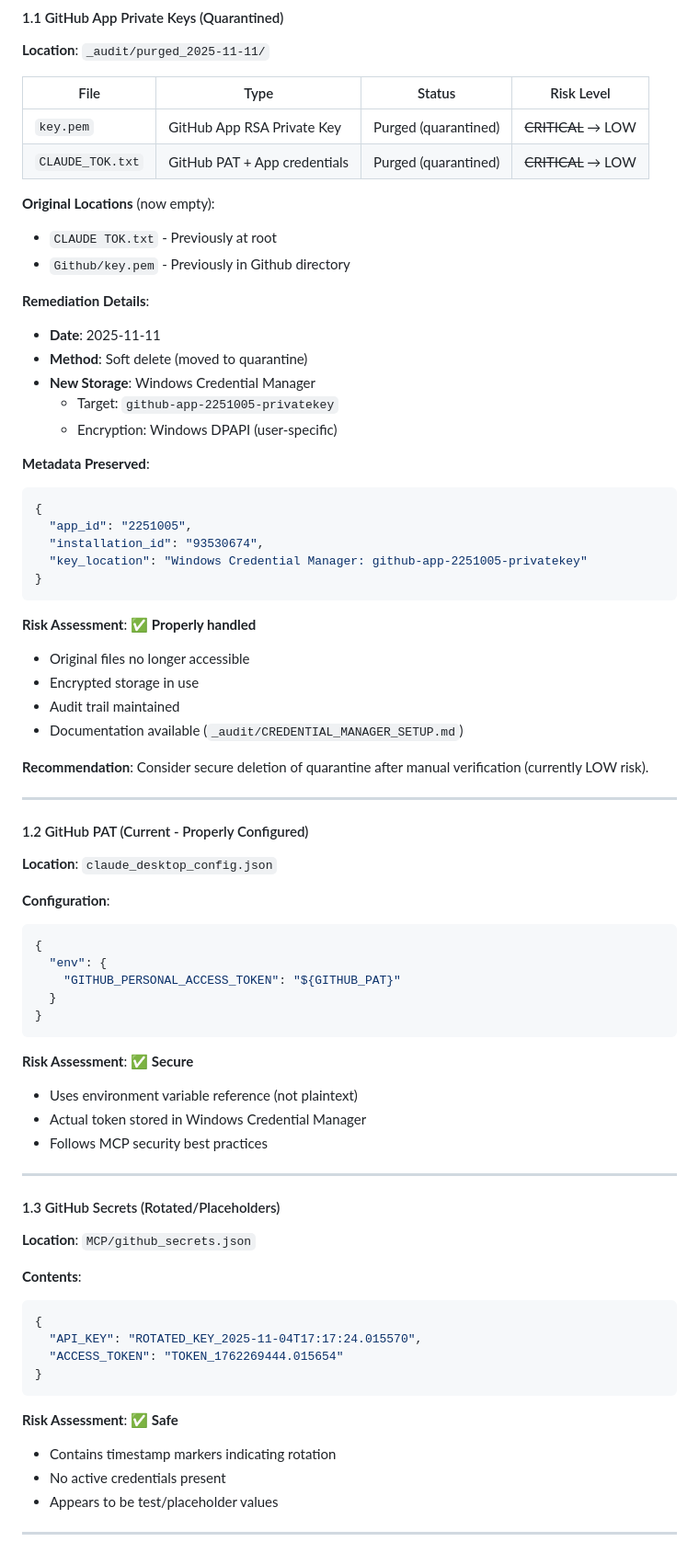
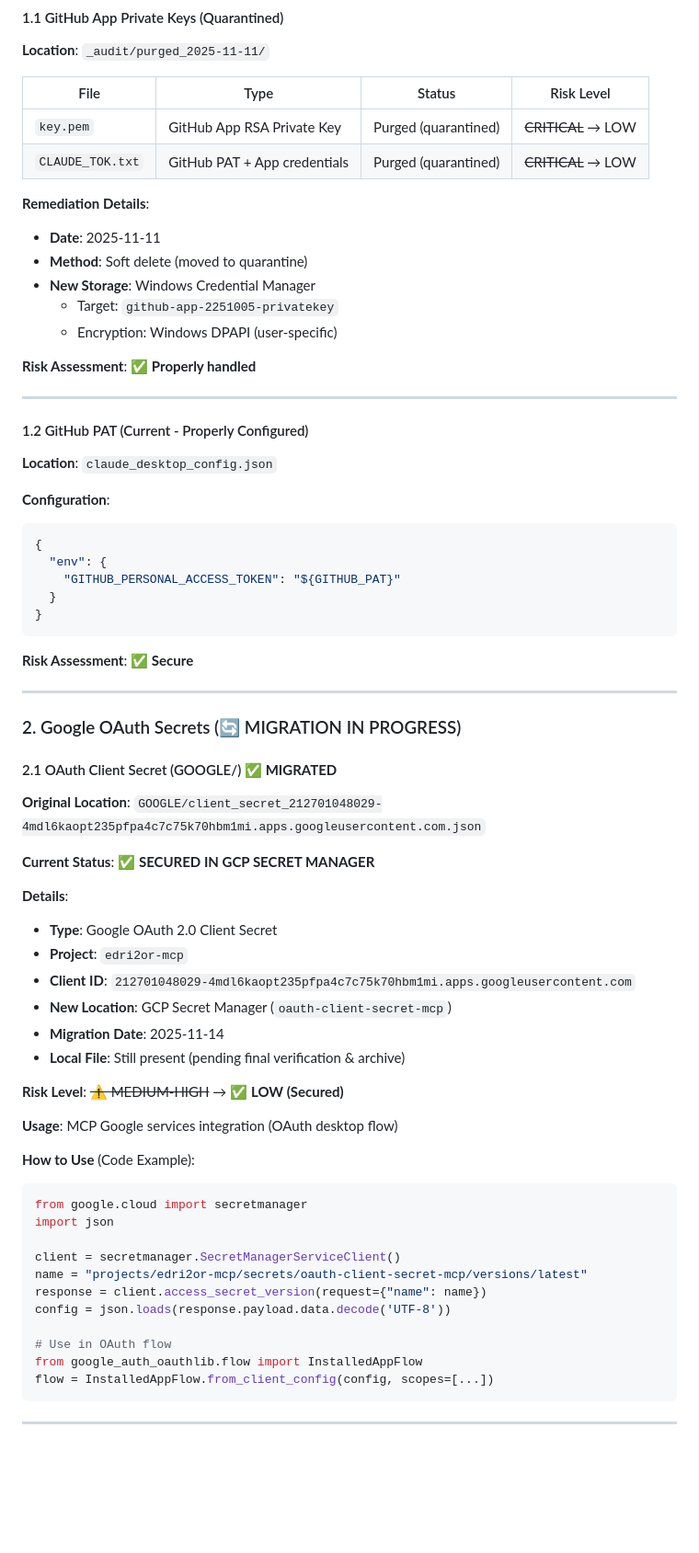
Before and after one commit to edri2or-commits/make-ops-clean, a Markdown page: SECURITY_FINDINGS_SECRETS.md, the part around one of its changes. Shown at 92% size. Drawn GitHub-style; blank space fills up the shorter version.

````diff
--- a/SECURITY_FINDINGS_SECRETS.md
+++ b/SECURITY_FINDINGS_SECRETS.md
@@ -61,10 +91,6 @@ The system shows evidence of **prior security remediation** (Phase 1 PURGE compl
 | `key.pem` | GitHub App RSA Private Key | Purged (quarantined) | ~~CRITICAL~~ → LOW |
 | `CLAUDE_TOK.txt` | GitHub PAT + App credentials | Purged (quarantined) | ~~CRITICAL~~ → LOW |
 
-**Original Locations** (now empty):
-- `CLAUDE TOK.txt` - Previously at root
-- `Github/key.pem` - Previously in Github directory
-
 **Remediation Details**:
 - **Date**: 2025-11-11
 - **Method**: Soft delete (moved to quarantine)
@@ -72,22 +98,7 @@ The system shows evidence of **prior security remediation** (Phase 1 PURGE compl
   - Target: `github-app-2251005-privatekey`
   - Encryption: Windows DPAPI (user-specific)
 
-**Metadata Preserved**:
-```json
-{
-  "app_id": "2251005",
-  "installation_id": "93530674",
-  "key_location": "Windows Credential Manager: github-app-2251005-privatekey"
-}
-```
-
 **Risk Assessment**: ✅ **Properly handled**
-- Original files no longer accessible
-- Encrypted storage in use
-- Audit trail maintained
-- Documentation available (`_audit/CREDENTIAL_MANAGER_SETUP.md`)
-
-**Recommendation**: Consider secure deletion of quarantine after manual verification (currently LOW risk).
 
 ---
 
@@ -104,27 +115,42 @@ The system shows evidence of **prior security remediation** (Phase 1 PURGE compl
 ```
 
 **Risk Assessment**: ✅ **Secure**
-- Uses environment variable reference (not plaintext)
-- Actual token stored in Windows Credential Manager
-- Follows MCP security best practices
 
 ---
 
-#### 1.3 GitHub Secrets (Rotated/Placeholders)
-**Location**: `MCP/github_secrets.json`
+### 2. Google OAuth Secrets (🔄 MIGRATION IN PROGRESS)
 
-**Contents**:
-```json
-{
-  "API_KEY": "ROTATED_KEY_2025-11-04T17:17:24.015570",
-  "ACCESS_TOKEN": "TOKEN_1762269444.015654"
-}
+#### 2.1 OAuth Client Secret (GOOGLE/) ✅ **MIGRATED**
+**Original Location**: `GOOGLE/client_secret_212701048029-4mdl6kaopt235pfpa4c7c75k70hbm1mi.apps.googleusercontent.com.json`
+
+**Current Status**: ✅ **SECURED IN GCP SECRET MANAGER**
+
+**Details**:
+- **Type**: Google OAuth 2.0 Client Secret
+- **Project**: `edri2or-mcp`
+- **Client ID**: `212701048029-4mdl6kaopt235pfpa4c7c75k70hbm1mi.apps.googleusercontent.com`
+- **New Location**: GCP Secret Manager (`oauth-client-secret-mcp`)
+- **Migration Date**: 2025-11-14
+- **Local File**: Still present (pending final verification & archive)
+
+**Risk Level**: ~~⚠️ MEDIUM-HIGH~~ → ✅ **LOW (Secured)**
+
+**Usage**: MCP Google services integration (OAuth desktop flow)
+
+**How to Use** (Code Example):
+```python
+from google.cloud import secretmanager
+import json
+
+client = secretmanager.SecretManagerServiceClient()
+name = "projects/edri2or-mcp/secrets/oauth-client-secret-mcp/versions/latest"
+response = client.access_secret_version(request={"name": name})
+config = json.loads(response.payload.data.decode('UTF-8'))
+
+# Use in OAuth flow
+from google_auth_oauthlib.flow import InstalledAppFlow
+flow = InstalledAppFlow.from_client_config(config, scopes=[...])
 ```
-
-**Risk Assessment**: ✅ **Safe**
-- Contains timestamp markers indicating rotation
-- No active credentials present
-- Appears to be test/placeholder values
 
 ---
 
````
Also changed, not shown: other parts of SECURITY_FINDINGS_SECRETS.md (+145 -215 lines).
